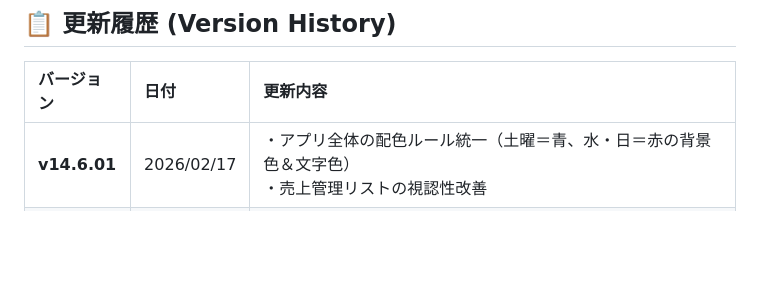
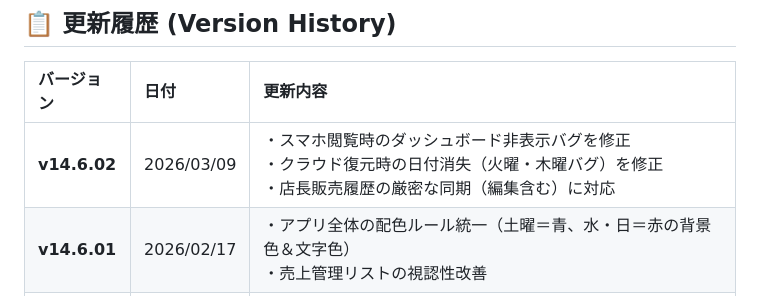
Before and after one commit to ima1966/salon-modej, a Markdown page: Manual.md, the part around one of its changes. GitHub-like rendering; blank space fills up the shorter version.

```diff
--- a/Manual.md
+++ b/Manual.md
@@ -4,6 +4,7 @@
 
 | バージョン | 日付 | 更新内容 |
 | :--- | :--- | :--- |
+| **v14.6.02** | 2026/03/09 | ・スマホ閲覧時のダッシュボード非表示バグを修正<br>・クラウド復元時の日付消失（火曜・木曜バグ）を修正<br>・店長販売履歴の厳密な同期（編集含む）に対応 |
 | **v14.6.01** | 2026/02/17 | ・アプリ全体の配色ルール統一（土曜＝青、水・日＝赤の背景色＆文字色）<br>・売上管理リストの視認性改善 |
 | **v14.6** | 2026/02/17 | ・売上一覧の色分けルール変更（祝日の赤色表示を廃止し、定休日である水・日のみを赤色表示） |
 | **v14.5** | 2026/02/17 | ・売上一覧の視認性向上（グラフ・表の色分け：水/日＝赤、土＝青）<br>・一覧表への「曜日」列追加 |
```
Also changed, not shown: other parts of Manual.md (+2 -2 lines).
